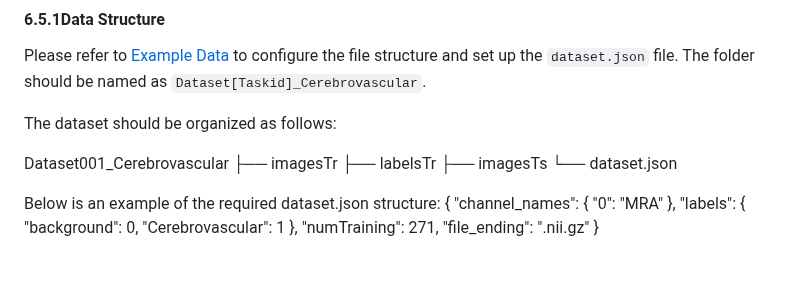
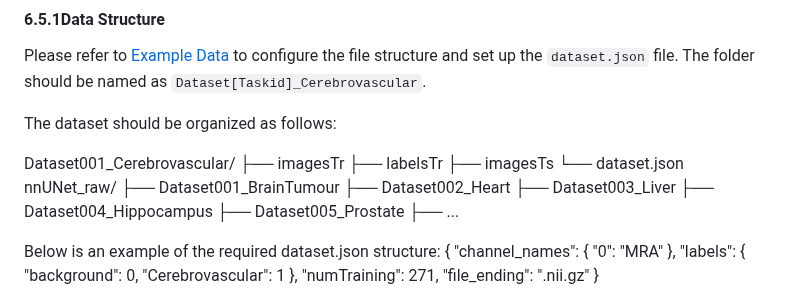
Before and after one commit to CICL-Lab/MorphSeg, a Markdown page: README.md, the part around the change. Rendered like a GitHub page; blank space fills up the shorter version.

```diff
--- a/README.md
+++ b/README.md
@@ -70,11 +70,18 @@ Please refer to [Example Data](https://github.com/CICL-Lab/MorphSeg/tree/main/Da
 
 The dataset should be organized as follows:
 
-   Dataset001_Cerebrovascular
+   Dataset001_Cerebrovascular/
    ├── imagesTr
    ├── labelsTr
    ├── imagesTs
    └── dataset.json
+   nnUNet_raw/
+    ├── Dataset001_BrainTumour
+    ├── Dataset002_Heart
+    ├── Dataset003_Liver
+    ├── Dataset004_Hippocampus
+    ├── Dataset005_Prostate
+    ├── ...
 
 Below is an example of the required dataset.json structure:
 {
```
